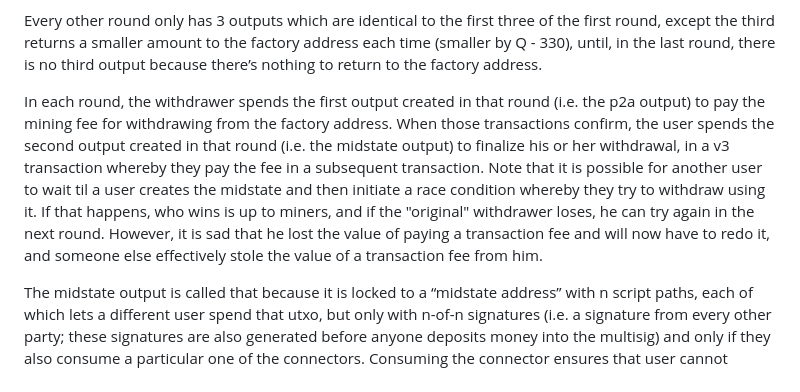
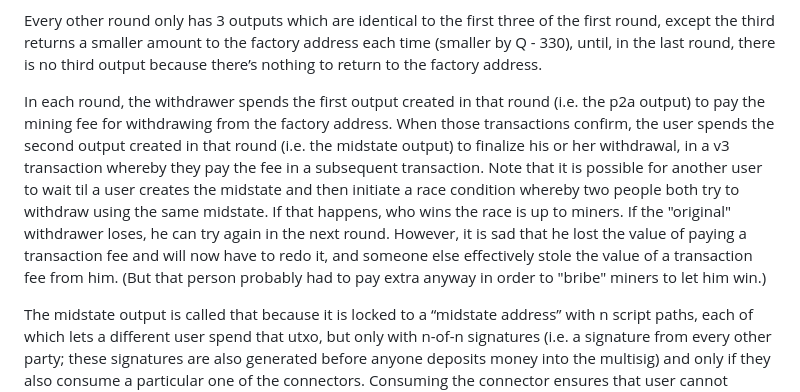
Before and after one commit to supertestnet/tornado_factory, a Markdown page: README.md, the part around the change. Rendered like a GitHub page.

```diff
--- a/README.md
+++ b/README.md
@@ -9,7 +9,7 @@ The first round has n + 3 outputs. The first is worth 240 sats and is a p2a outp
 
 Every other round only has 3 outputs which are identical to the first three of the first round, except the third returns a smaller amount to the factory address each time (smaller by Q - 330), until, in the last round, there is no third output because there’s nothing to return to the factory address.
 
-In each round, the withdrawer spends the first output created in that round (i.e. the p2a output) to pay the mining fee for withdrawing from the factory address. When those transactions confirm, the user spends the second output created in that round (i.e. the midstate output) to finalize his or her withdrawal, in a v3 transaction whereby they pay the fee in a subsequent transaction. Note that it is possible for another user to wait til a user creates the midstate and then initiate a race condition whereby they try to withdraw using it. If that happens, who wins is up to miners, and if the "original" withdrawer loses, he can try again in the next round. However, it is sad that he lost the value of paying a transaction fee and will now have to redo it, and someone else effectively stole the value of a transaction fee from him.
+In each round, the withdrawer spends the first output created in that round (i.e. the p2a output) to pay the mining fee for withdrawing from the factory address. When those transactions confirm, the user spends the second output created in that round (i.e. the midstate output) to finalize his or her withdrawal, in a v3 transaction whereby they pay the fee in a subsequent transaction. Note that it is possible for another user to wait til a user creates the midstate and then initiate a race condition whereby two people both try to withdraw using the same midstate. If that happens, who wins the race is up to miners. If the "original" withdrawer loses, he can try again in the next round. However, it is sad that he lost the value of paying a transaction fee and will now have to redo it, and someone else effectively stole the value of a transaction fee from him. (But that person probably had to pay extra anyway in order to "bribe" miners to let him win.)
 
 The midstate output is called that because it is locked to a “midstate address” with n script paths, each of which lets a different user spend that utxo, but only with n-of-n signatures (i.e. a signature from every other party; these signatures are also generated before anyone deposits money into the multisig) and only if they also consume a particular one of the connectors. Consuming the connector ensures that user cannot withdraw in a subsequent round; their connector is gone, so the signatures which would have allowed them to withdraw in that round are invalid, because they commit to that connector as a second input, and it cannot be spent twice.
 
```
